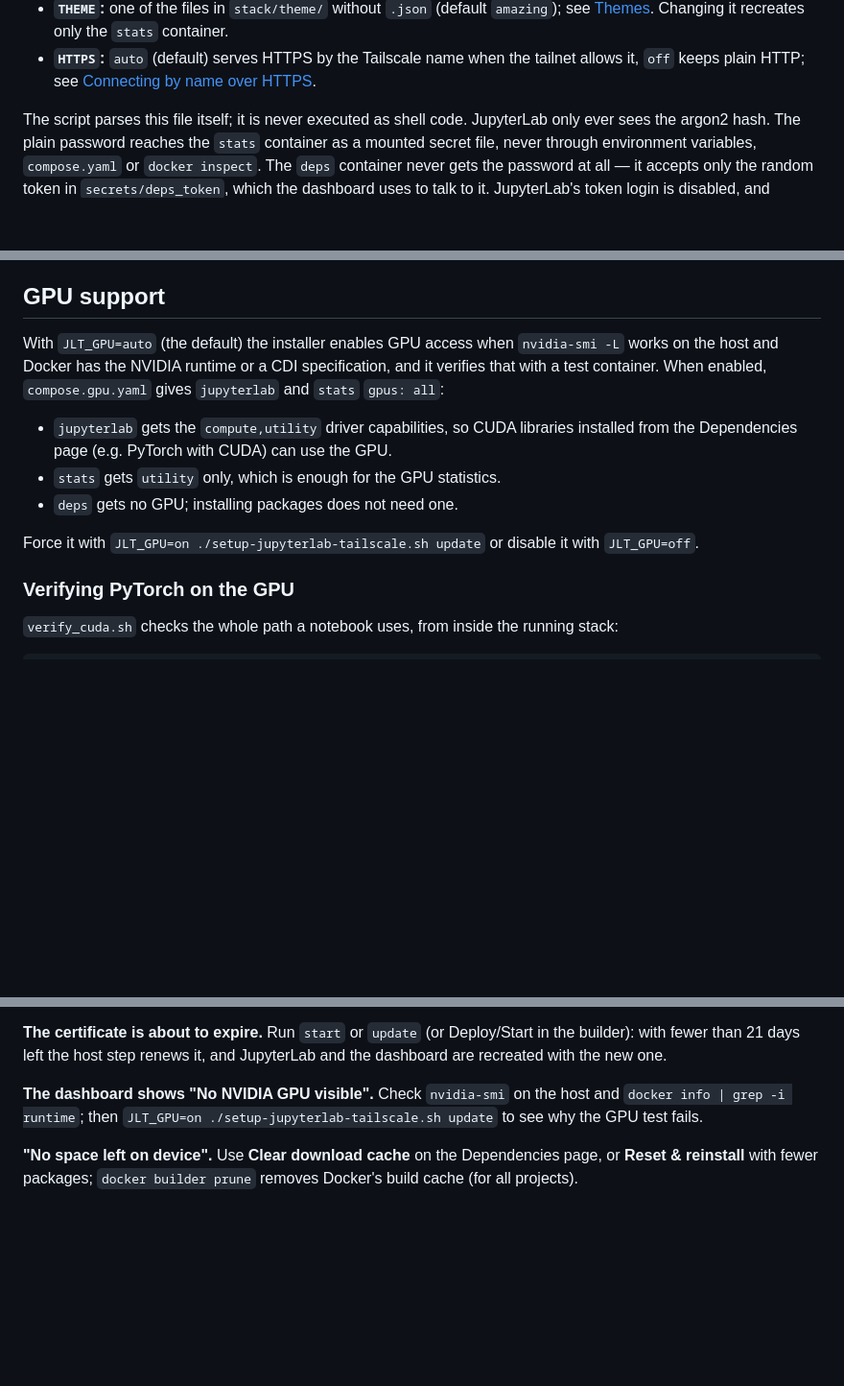
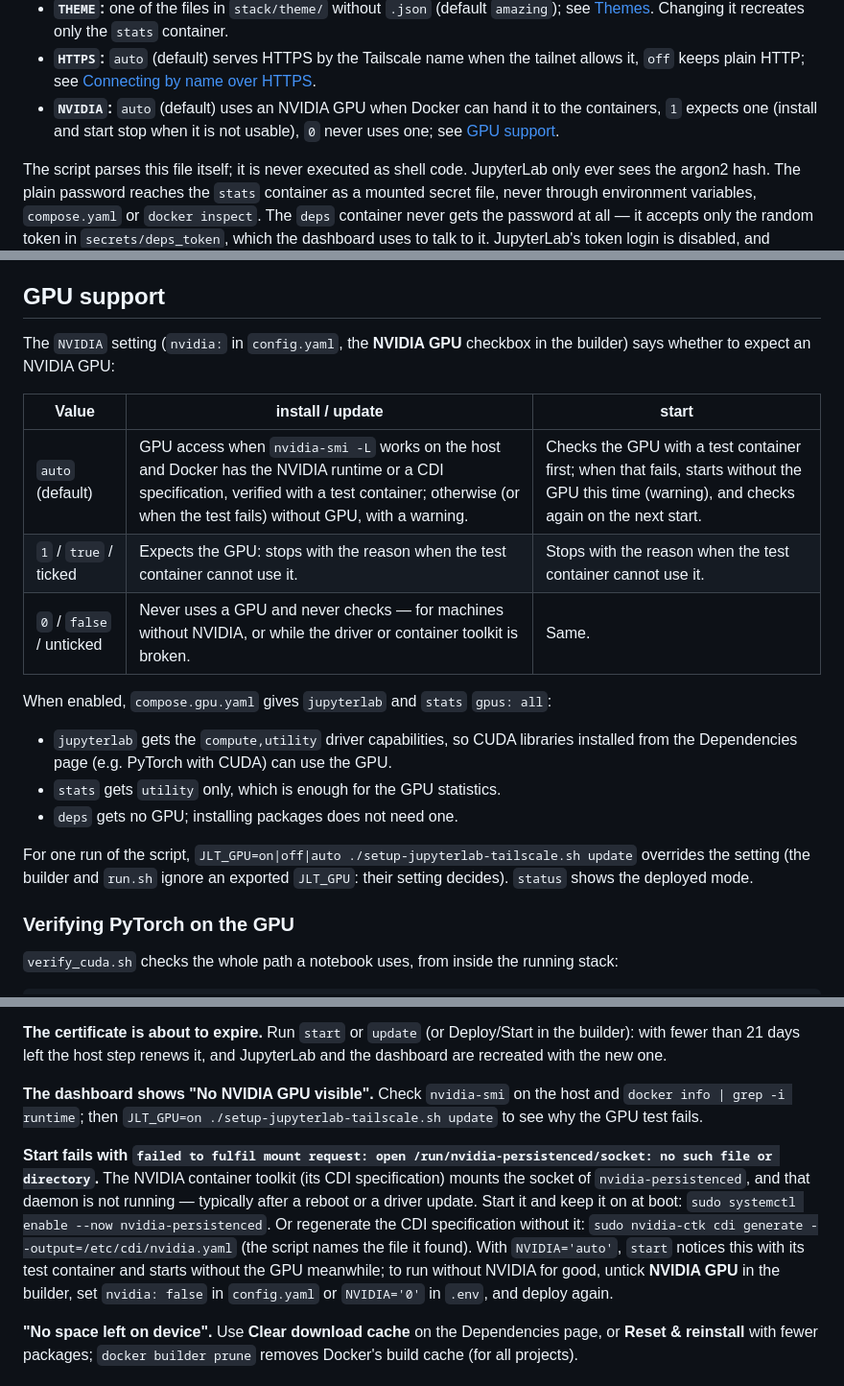
Before and after one commit to technolog-spectrumai/thebe, a Markdown page: README.md, 3 parts joined by grey strips. Shown: that part at 96% size. Rendered like a GitHub page; blank space fills up the shorter version.

Commit message:
Document the NVIDIA setting and persistenced fix

```diff
--- a/README.md
+++ b/README.md
@@ -240,6 +241,9 @@ To change something, edit the file (or use the [builder](#graphical-builder)) an
   [Themes](#themes). Changing it recreates only the `stats` container.
 - **`HTTPS`:** `auto` (default) serves HTTPS by the Tailscale name when the tailnet allows it, `off`
   keeps plain HTTP; see [Connecting by name over HTTPS](#connecting-by-name-over-https).
+- **`NVIDIA`:** `auto` (default) uses an NVIDIA GPU when Docker can hand it to the containers, `1`
+  expects one (install and start stop when it is not usable), `0` never uses one; see
+  [GPU support](#gpu-support).
 
 The script parses this file itself; it is never executed as shell code. JupyterLab only ever sees
 the argon2 hash. The plain password reaches the `stats` container as a mounted secret file, never
@@ -563,16 +569,25 @@ stats`).
 
 ## GPU support
 
-With `JLT_GPU=auto` (the default) the installer enables GPU access when `nvidia-smi -L` works on the
-host and Docker has the NVIDIA runtime or a CDI specification, and it verifies that with a test
-container. When enabled, `compose.gpu.yaml` gives `jupyterlab` and `stats` `gpus: all`:
+The `NVIDIA` setting (`nvidia:` in `config.yaml`, the **NVIDIA GPU** checkbox in the builder) says
+whether to expect an NVIDIA GPU:
+
+| Value | install / update | start |
+| --- | --- | --- |
+| `auto` (default) | GPU access when `nvidia-smi -L` works on the host and Docker has the NVIDIA runtime or a CDI specification, verified with a test container; otherwise (or when the test fails) without GPU, with a warning. | Checks the GPU with a test container first; when that fails, starts without the GPU this time (warning), and checks again on the next start. |
+| `1` / `true` / ticked | Expects the GPU: stops with the reason when the test container cannot use it. | Stops with the reason when the test container cannot use it. |
+| `0` / `false` / unticked | Never uses a GPU and never checks — for machines without NVIDIA, or while the driver or container toolkit is broken. | Same. |
+
+When enabled, `compose.gpu.yaml` gives `jupyterlab` and `stats` `gpus: all`:
 
 - `jupyterlab` gets the `compute,utility` driver capabilities, so CUDA libraries installed from the
   Dependencies page (e.g. PyTorch with CUDA) can use the GPU.
 - `stats` gets `utility` only, which is enough for the GPU statistics.
 - `deps` gets no GPU; installing packages does not need one.
 
-Force it with `JLT_GPU=on ./setup-jupyterlab-tailscale.sh update` or disable it with `JLT_GPU=off`.
+For one run of the script, `JLT_GPU=on|off|auto ./setup-jupyterlab-tailscale.sh update` overrides the
+setting (the builder and `run.sh` ignore an exported `JLT_GPU`: their setting decides). `status`
+shows the deployed mode.
 
 ### Verifying PyTorch on the GPU
 
@@ -730,6 +745,15 @@ the new one.
 `docker info | grep -i runtime`; then `JLT_GPU=on ./setup-jupyterlab-tailscale.sh update` to see
 why the GPU test fails.
 
+**Start fails with `failed to fulfil mount request: open /run/nvidia-persistenced/socket: no such file or
+directory`.** The NVIDIA container toolkit (its CDI specification) mounts the socket of
+`nvidia-persistenced`, and that daemon is not running — typically after a reboot or a driver update.
+Start it and keep it on at boot: `sudo systemctl enable --now nvidia-persistenced`. Or regenerate the
+CDI specification without it: `sudo nvidia-ctk cdi generate --output=/etc/cdi/nvidia.yaml` (the
+script names the file it found). With `NVIDIA='auto'`, `start` notices this with its test container
+and starts without the GPU meanwhile; to run without NVIDIA for good, untick **NVIDIA GPU** in the
+builder, set `nvidia: false` in `config.yaml` or `NVIDIA='0'` in `.env`, and deploy again.
+
 **"No space left on device".** Use **Clear download cache** on the Dependencies page, or **Reset &
 reinstall** with fewer packages; `docker builder prune` removes Docker's build cache (for all
 projects).
```
Also changed, not shown: other parts of README.md (+4 -1 lines).
